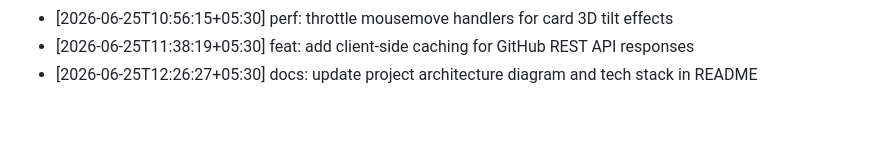
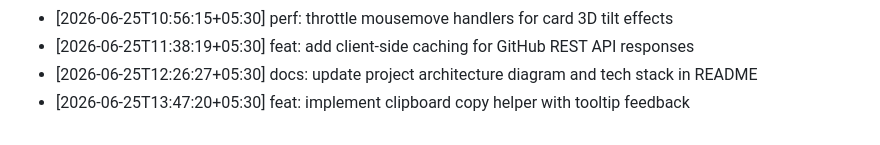
Before and after one commit to ThevinuGunawardena/ThevinuGunawardena, a Markdown page: docs/activity.md, the part around the change. Drawn GitHub-style.

Commit message:
feat: implement clipboard copy helper with tooltip feedback

```diff
--- a/docs/activity.md
+++ b/docs/activity.md
@@ -682,3 +682,4 @@
 - [2026-06-25T10:56:15+05:30] perf: throttle mousemove handlers for card 3D tilt effects
 - [2026-06-25T11:38:19+05:30] feat: add client-side caching for GitHub REST API responses
 - [2026-06-25T12:26:27+05:30] docs: update project architecture diagram and tech stack in README
+- [2026-06-25T13:47:20+05:30] feat: implement clipboard copy helper with tooltip feedback
```
